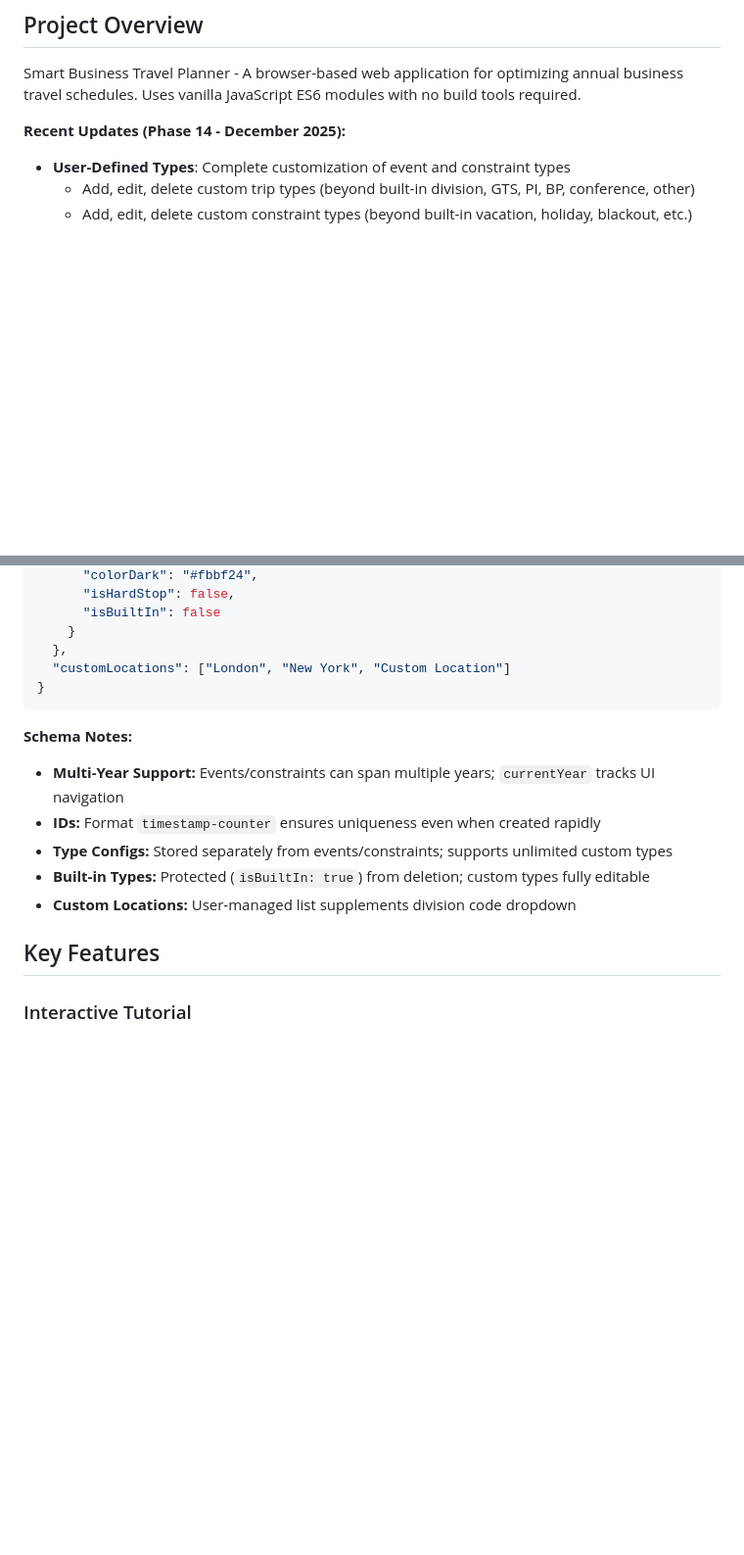
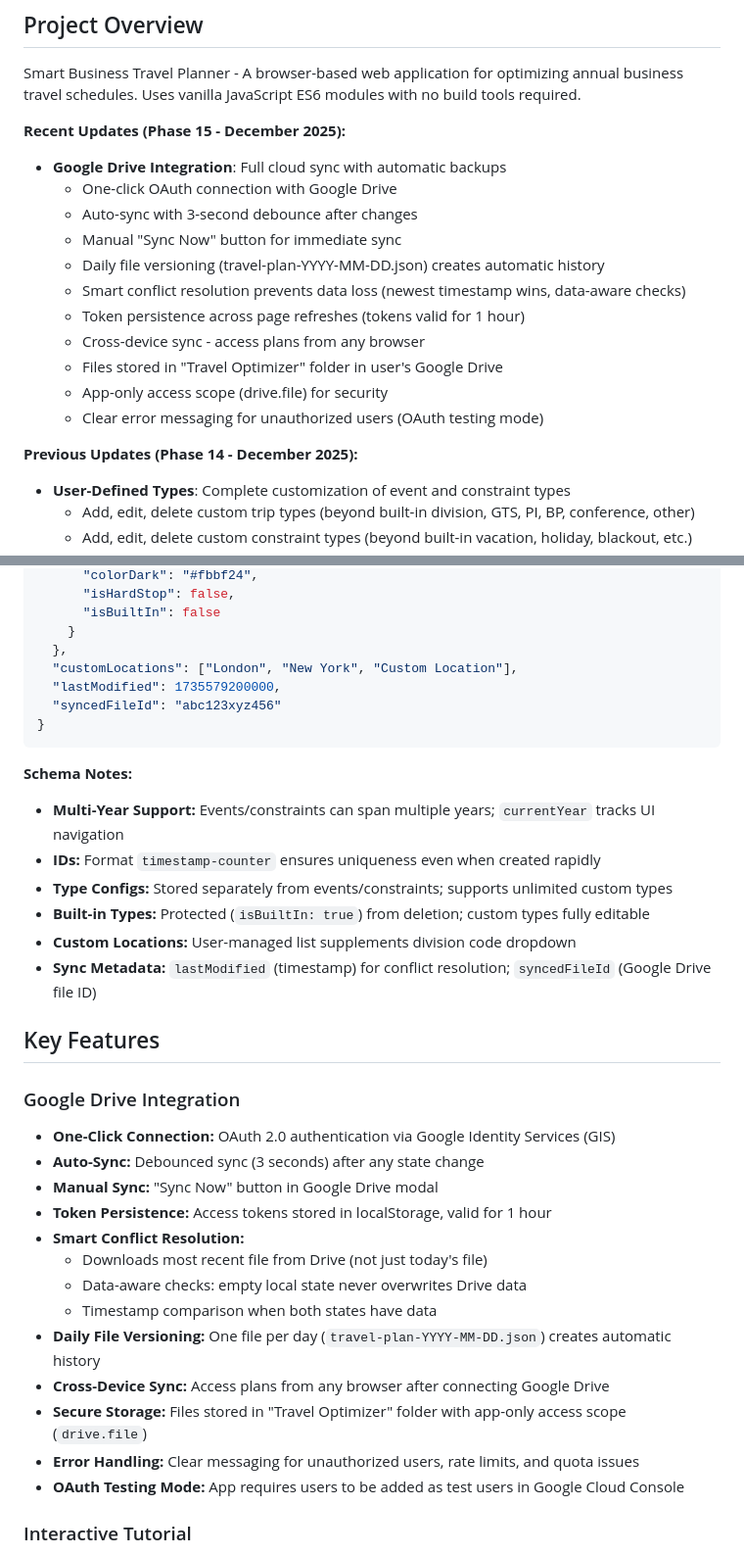
Before and after one commit to kilmerc/annual-travel-planner, a Markdown page: CLAUDE.md, 2 parts joined by grey strips. Shown: that part at 98% size. Rendered like a GitHub page; blank space fills up the shorter version.

Commit message:
feat: Update CLAUDE.md for Phase 15; enhance Google Drive integration with auto-sync, manual sync options, and improved conflict resolution

````diff
--- a/CLAUDE.md
+++ b/CLAUDE.md
@@ -6,7 +6,20 @@ This file provides guidance to Claude Code (claude.ai/code) when working with co
 
 Smart Business Travel Planner - A browser-based web application for optimizing annual business travel schedules. Uses vanilla JavaScript ES6 modules with no build tools required.
 
-**Recent Updates (Phase 14 - December 2025):**
+**Recent Updates (Phase 15 - December 2025):**
+- **Google Drive Integration**: Full cloud sync with automatic backups
+  - One-click OAuth connection with Google Drive
+  - Auto-sync with 3-second debounce after changes
+  - Manual "Sync Now" button for immediate sync
+  - Daily file versioning (travel-plan-YYYY-MM-DD.json) creates automatic history
+  - Smart conflict resolution prevents data loss (newest timestamp wins, data-aware checks)
+  - Token persistence across page refreshes (tokens valid for 1 hour)
+  - Cross-device sync - access plans from any browser
+  - Files stored in "Travel Optimizer" folder in user's Google Drive
+  - App-only access scope (drive.file) for security
+  - Clear error messaging for unauthorized users (OAuth testing mode)
+
+**Previous Updates (Phase 14 - December 2025):**
 - **User-Defined Types**: Complete customization of event and constraint types
   - Add, edit, delete custom trip types (beyond built-in division, GTS, PI, BP, conference, other)
   - Add, edit, delete custom constraint types (beyond built-in vacation, holiday, blackout, etc.)
@@ -283,7 +300,9 @@ LocalStorage key: `travelPlannerState`
       "isBuiltIn": false
     }
   },
-  "customLocations": ["London", "New York", "Custom Location"]
+  "customLocations": ["London", "New York", "Custom Location"],
+  "lastModified": 1735579200000,
+  "syncedFileId": "abc123xyz456"
 }
 ```
 
@@ -293,8 +312,24 @@ LocalStorage key: `travelPlannerState`
 - **Type Configs:** Stored separately from events/constraints; supports unlimited custom types
 - **Built-in Types:** Protected (`isBuiltIn: true`) from deletion; custom types fully editable
 - **Custom Locations:** User-managed list supplements division code dropdown
+- **Sync Metadata:** `lastModified` (timestamp) for conflict resolution; `syncedFileId` (Google Drive file ID)
 
 ## Key Features
+
+### Google Drive Integration
+- **One-Click Connection:** OAuth 2.0 authentication via Google Identity Services (GIS)
+- **Auto-Sync:** Debounced sync (3 seconds) after any state change
+- **Manual Sync:** "Sync Now" button in Google Drive modal
+- **Token Persistence:** Access tokens stored in localStorage, valid for 1 hour
+- **Smart Conflict Resolution:**
+  - Downloads most recent file from Drive (not just today's file)
+  - Data-aware checks: empty local state never overwrites Drive data
+  - Timestamp comparison when both states have data
+- **Daily File Versioning:** One file per day (`travel-plan-YYYY-MM-DD.json`) creates automatic history
+- **Cross-Device Sync:** Access plans from any browser after connecting Google Drive
+- **Secure Storage:** Files stored in "Travel Optimizer" folder with app-only access scope (`drive.file`)
+- **Error Handling:** Clear messaging for unauthorized users, rate limits, and quota issues
+- **OAuth Testing Mode:** App requires users to be added as test users in Google Cloud Console
 
 ### Interactive Tutorial
 - **First-time walkthrough** shown automatically on first app load
````
Also changed, not shown: other parts of CLAUDE.md (+7 -3 lines).
